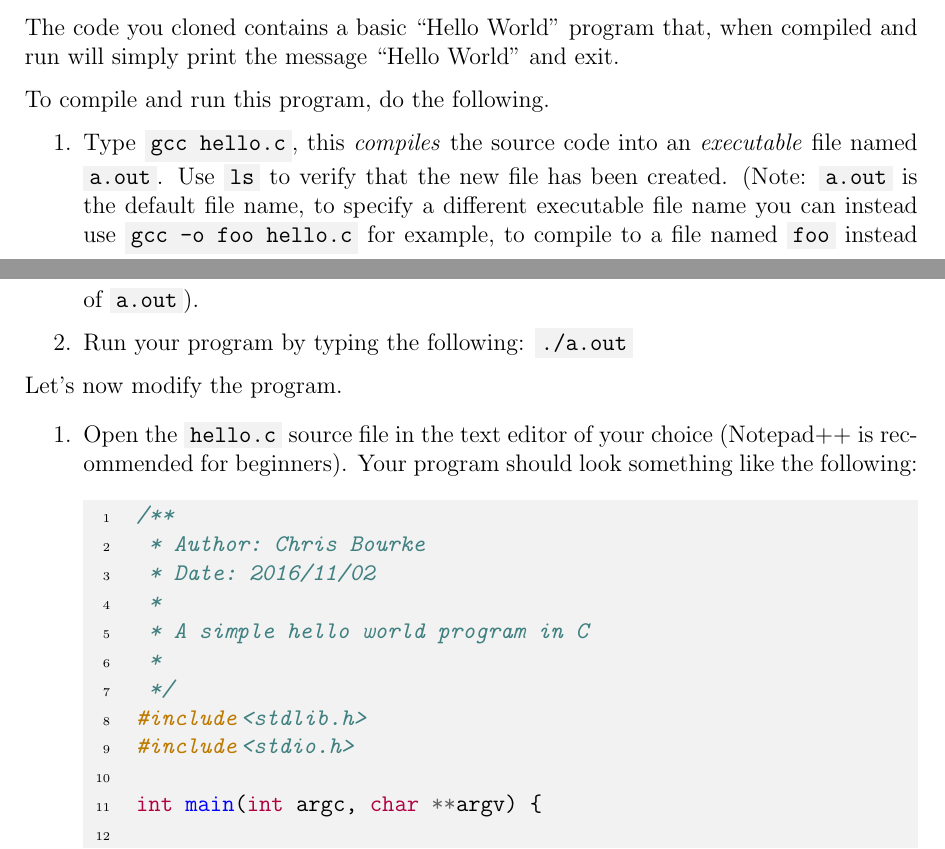
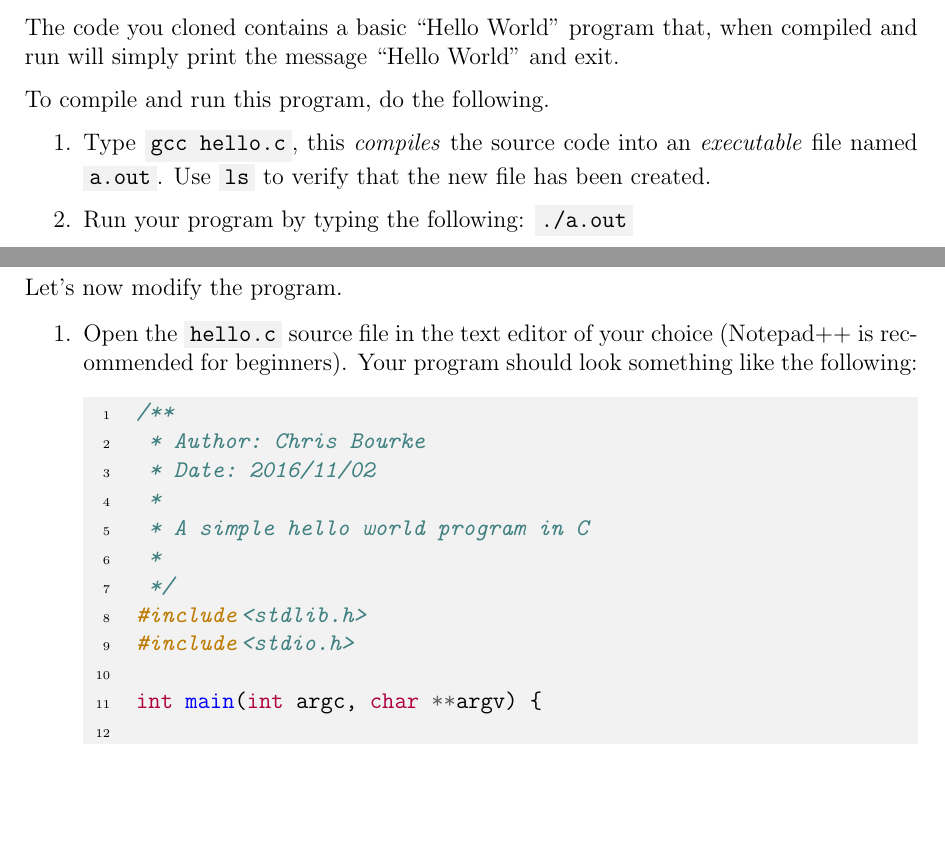
Before and after one commit to cbourke/CSCE155-C-Lab01, a LaTeX document (handouts/Lab01-Introduction.tex): two parts of pages 4 and 5 of 6, joined at a grey line, cut so that both start at the same text, the shorter picture padded with empty space. The pictures show the PDF file handouts/Lab01-Introduction.pdf that the author committed with the source.

Commit message:
removed gcc's -o references in handouts

```diff
--- a/handouts/Lab01-Introduction.tex
+++ b/handouts/Lab01-Introduction.tex
@@ -217,11 +217,7 @@ To compile and run this program, do the following.
 \begin{enumerate}
   \item Type \mintinline{text}{gcc hello.c}, this \emph{compiles} the source code
   	into an \emph{executable} file named \mintinline{text}{a.out}.  Use
-	\mintinline{text}{ls} to verify that the new file has been created.  (Note:
-	\mintinline{text}{a.out} is the default file name, to specify a different
-	executable file name you can instead use \mintinline{text}{gcc -o foo hello.c}
-	for example, to compile to a file named \mintinline{text}{foo} instead of
-	\mintinline{text}{a.out}).
+	\mintinline{text}{ls} to verify that the new file has been created.
   \item Run your program by typing the following: \mintinline{text}{./a.out}
 \end{enumerate}
 
```
Also changed, not shown: handouts/Lab01-Introduction.pdf.
